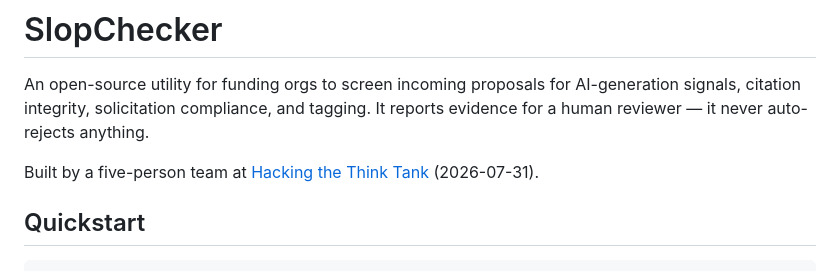
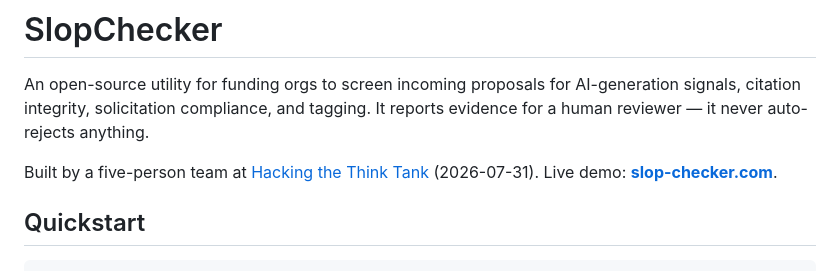
Before and after one commit to nawagner/SlopChecker, a Markdown page: README.md, the part around the change. GitHub-like rendering.

Commit message:
README: link the live demo (slop-checker.com, #27)
Co-Authored-By: Claude Sonnet 5 <noreply@anthropic.com>
Claude-Session: https://claude.ai/code/session_01SGh76jmkxxQjRxhWFhcjxr

```diff
--- a/README.md
+++ b/README.md
@@ -6,7 +6,7 @@ tagging. It reports evidence for a human reviewer — it never auto-rejects
 anything.
 
 Built by a five-person team at [Hacking the Think Tank](https://hackingthethinktank.com/)
-(2026-07-31).
+(2026-07-31). Live demo: **[slop-checker.com](https://slop-checker.com)**.
 
 ## Quickstart
 
```
